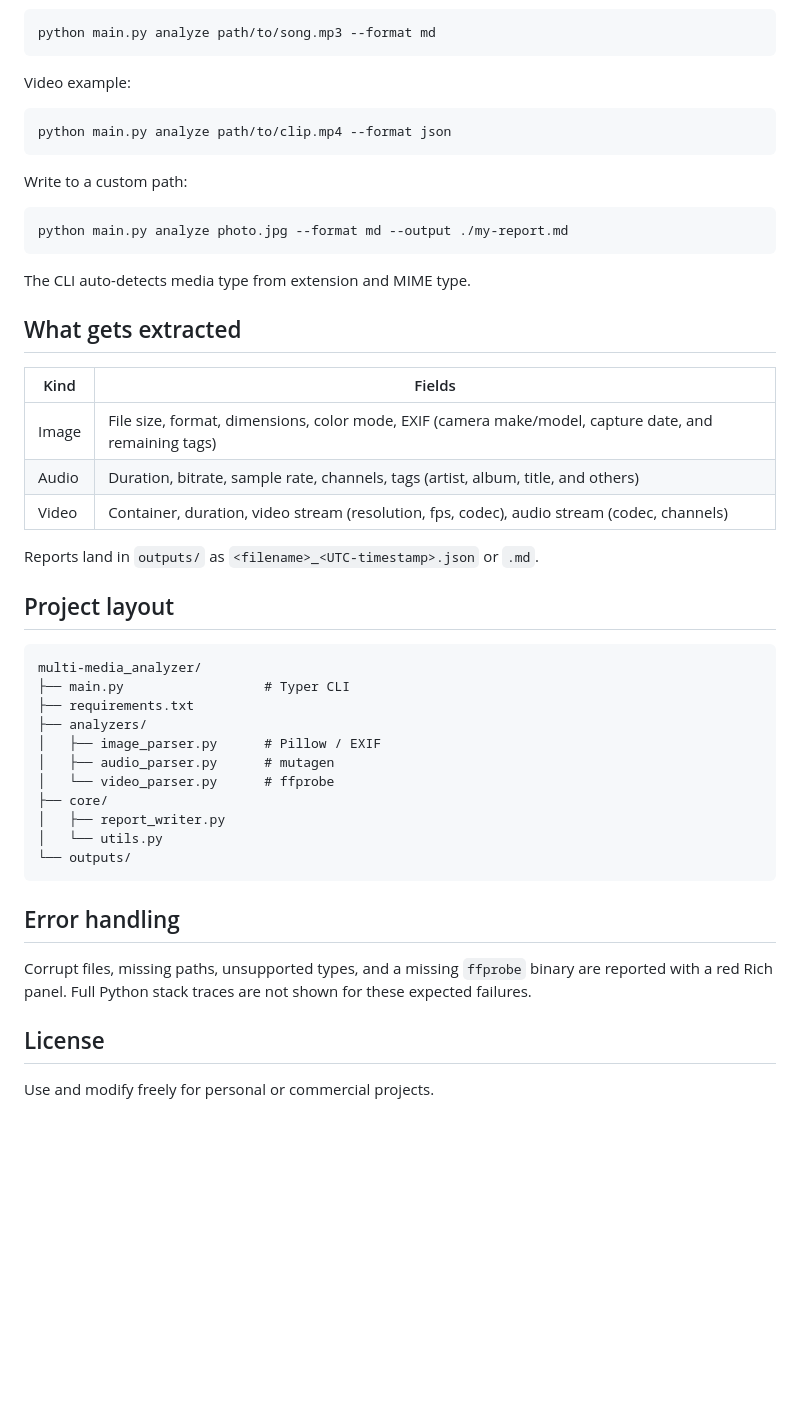
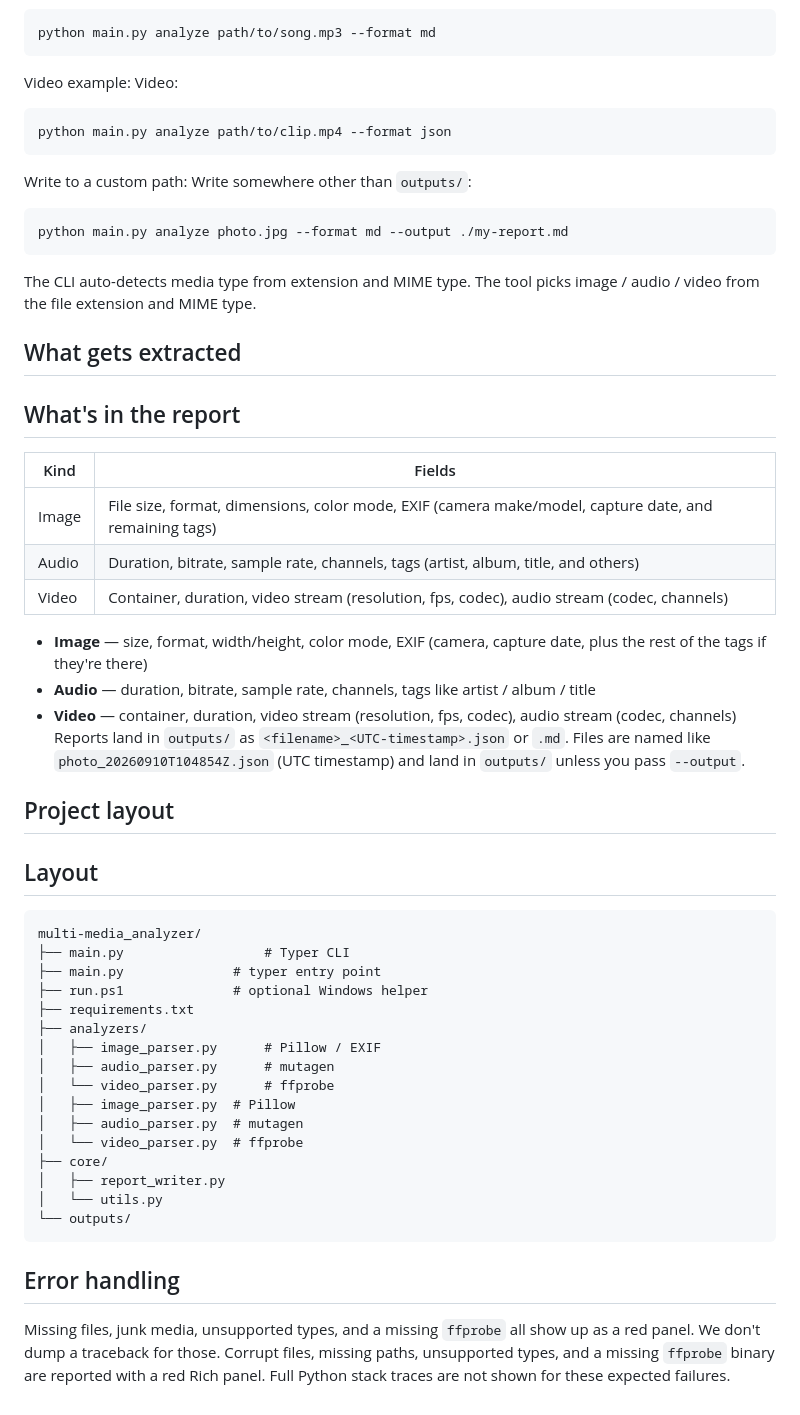
Before and after one commit to Maitreebapna/multi-media_analyzer, a Markdown page: README.md, the part around one of its changes. Drawn GitHub-style; blank space fills up the shorter version.

````diff
--- a/README.md
+++ b/README.md
@@ -89,47 +62,47 @@ python main.py analyze path/to/song.mp3 --format md
 Video example:
-
+Video:
 ```bash
 python main.py analyze path/to/clip.mp4 --format json
 ```
-
 Write to a custom path:
-
+Write somewhere other than `outputs/`:
 ```bash
 python main.py analyze photo.jpg --format md --output ./my-report.md
 ```
-
 The CLI auto-detects media type from extension and MIME type.
-
+The tool picks image / audio / video from the file extension and MIME type.
 ## What gets extracted
-
+## What's in the report
 | Kind | Fields |
 |------|--------|
 | Image | File size, format, dimensions, color mode, EXIF (camera make/model, capture date, and remaining tags) |
 | Audio | Duration, bitrate, sample rate, channels, tags (artist, album, title, and others) |
 | Video | Container, duration, video stream (resolution, fps, codec), audio stream (codec, channels) |
-
+- **Image** — size, format, width/height, color mode, EXIF (camera, capture date, plus the rest of the tags if they're there)
+- **Audio** — duration, bitrate, sample rate, channels, tags like artist / album / title
+- **Video** — container, duration, video stream (resolution, fps, codec), audio stream (codec, channels)
 Reports land in `outputs/` as `<filename>_<UTC-timestamp>.json` or `.md`.
-
+Files are named like `photo_20260910T104854Z.json` (UTC timestamp) and land in `outputs/` unless you pass `--output`.
 ## Project layout
-
+## Layout
 ```
 multi-media_analyzer/
 ├── main.py                  # Typer CLI
+├── main.py              # typer entry point
+├── run.ps1              # optional Windows helper
 ├── requirements.txt
 ├── analyzers/
 │   ├── image_parser.py      # Pillow / EXIF
 │   ├── audio_parser.py      # mutagen
 │   └── video_parser.py      # ffprobe
+│   ├── image_parser.py  # Pillow
+│   ├── audio_parser.py  # mutagen
+│   └── video_parser.py  # ffprobe
 ├── core/
 │   ├── report_writer.py
 │   └── utils.py
 └── outputs/
 ```
-
 ## Error handling
-
+Missing files, junk media, unsupported types, and a missing `ffprobe` all show up as a red panel. We don't dump a traceback for those.
 Corrupt files, missing paths, unsupported types, and a missing `ffprobe` binary are reported with a red Rich panel. Full Python stack traces are not shown for these expected failures.
-
-## License
-
-Use and modify freely for personal or commercial projects.
````
Also changed, not shown: other parts of README.md (+19 -46 lines).
